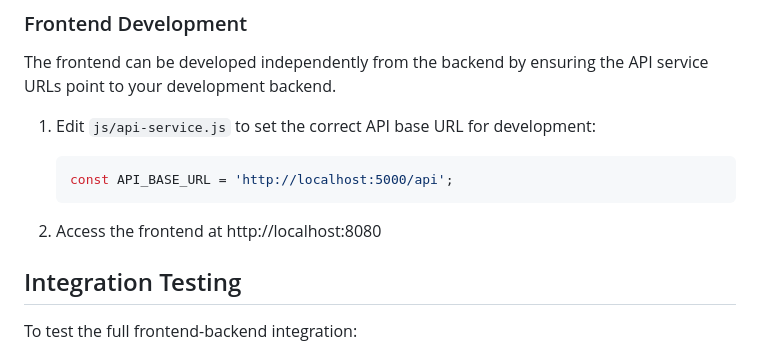
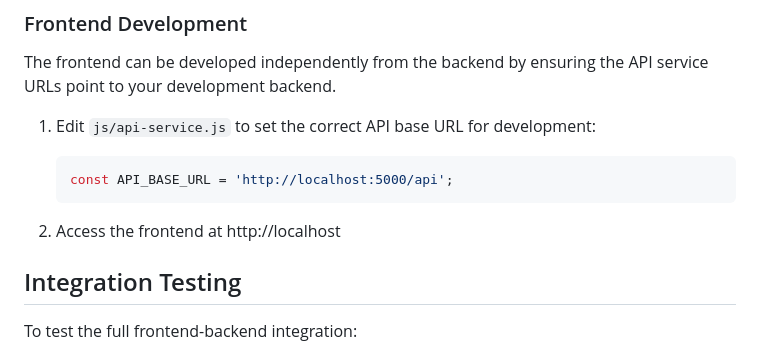
Before and after one commit to LynnUoE/om-dissertation-implementation, a Markdown page: README.md, the part around the change. Rendered like a GitHub page.

````diff
--- a/README.md
+++ b/README.md
@@ -244,7 +244,7 @@ The frontend can be developed independently from the backend by ensuring the API
    const API_BASE_URL = 'http://localhost:5000/api';
    ```
 
-2. Access the frontend at http://localhost:8080
+2. Access the frontend at http://localhost
 
 ## Integration Testing
 
````
